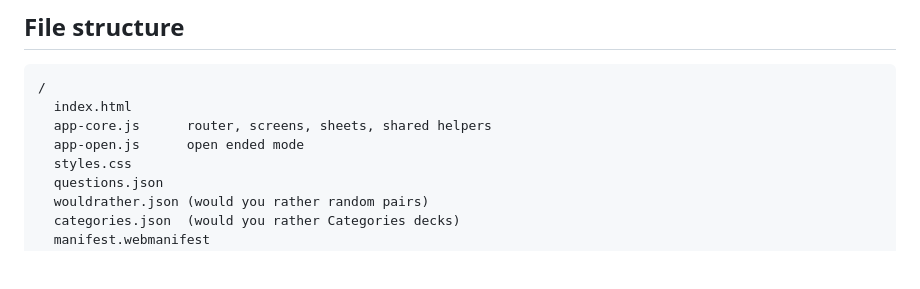
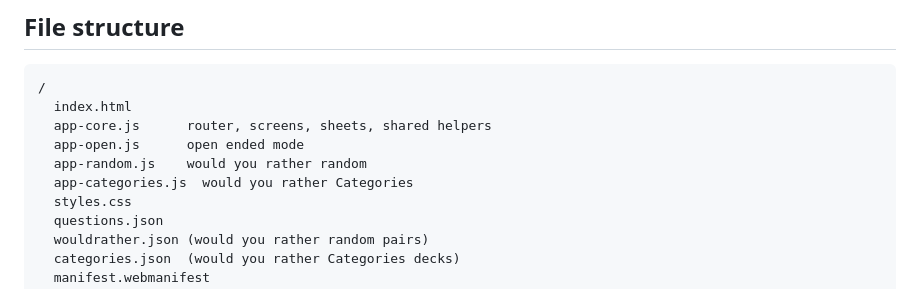
Before and after one commit to vacuumboots/katchup, a Markdown page: mvpspec.md, the part around the change. Drawn GitHub-style; blank space fills up the shorter version.

```diff
--- a/mvpspec.md
+++ b/mvpspec.md
@@ -43,6 +43,8 @@ These are v2 candidates. Leave clean seams for them but write no code for them.
   index.html
   app-core.js      router, screens, sheets, shared helpers
   app-open.js      open ended mode
+  app-random.js    would you rather random
+  app-categories.js  would you rather Categories
   styles.css
   questions.json
   wouldrather.json (would you rather random pairs)
```
Also changed, not shown: HANDOFF.md (+59 -40 lines).
